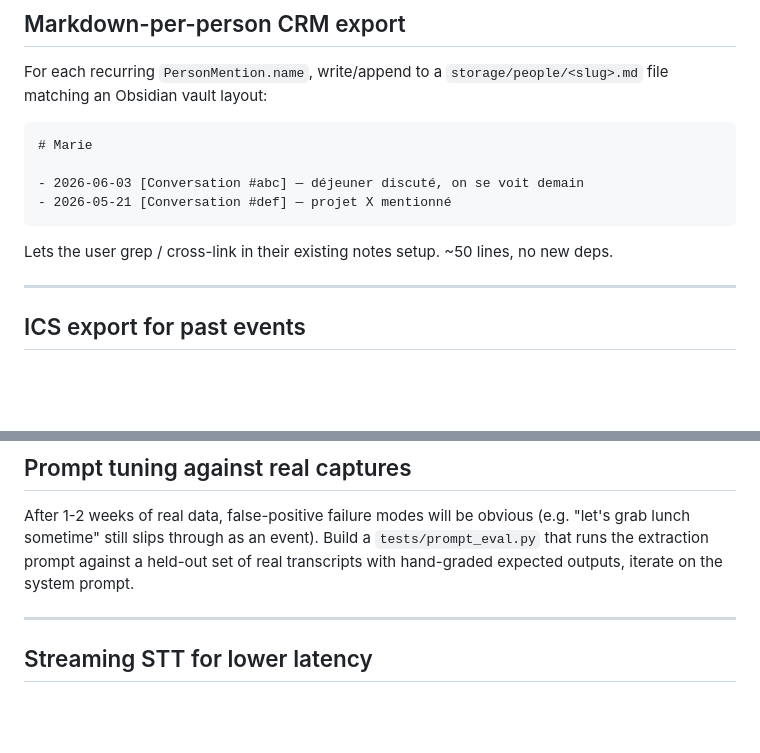
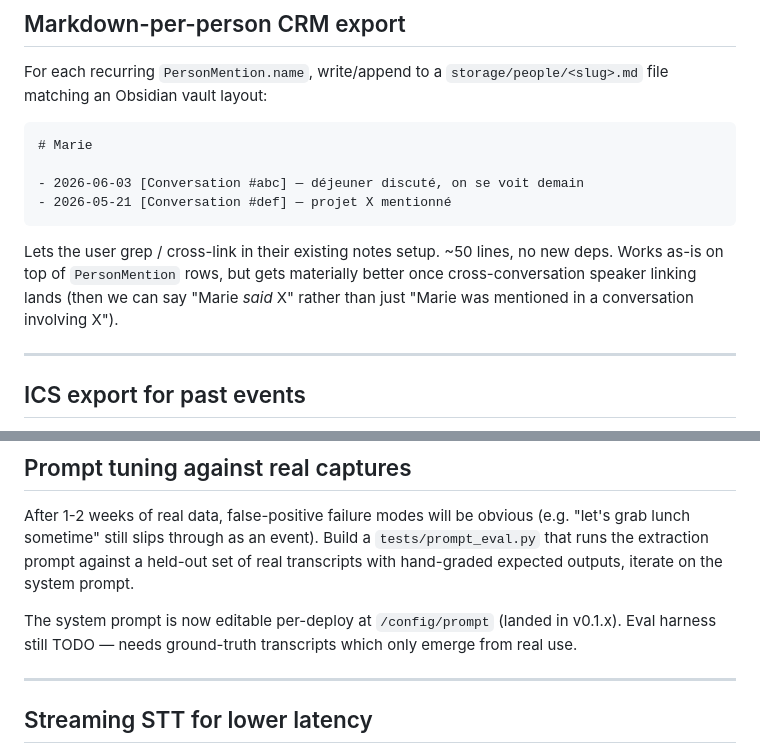
Before and after one commit to MayeulHP/omilog, a Markdown page: docs/TODO.md, 2 parts joined by grey strips. GitHub-like rendering; blank space fills up the shorter version.

````diff
--- a/docs/TODO.md
+++ b/docs/TODO.md
@@ -97,7 +80,10 @@ For each recurring `PersonMention.name`, write/append to a
 ```
 
 Lets the user grep / cross-link in their existing notes setup. ~50 lines,
-no new deps.
+no new deps. Works as-is on top of `PersonMention` rows, but gets
+materially better once cross-conversation speaker linking lands (then we
+can say "Marie *said* X" rather than just "Marie was mentioned in a
+conversation involving X").
 
 ---
 
@@ -117,6 +103,10 @@ obvious (e.g. "let's grab lunch sometime" still slips through as an
 event). Build a `tests/prompt_eval.py` that runs the extraction prompt
 against a held-out set of real transcripts with hand-graded expected
 outputs, iterate on the system prompt.
+
+The system prompt is now editable per-deploy at `/config/prompt`
+(landed in v0.1.x). Eval harness still TODO — needs ground-truth
+transcripts which only emerge from real use.
 
 ---
 
````
Also changed, not shown: other parts of docs/TODO.md (+42 -59 lines).
